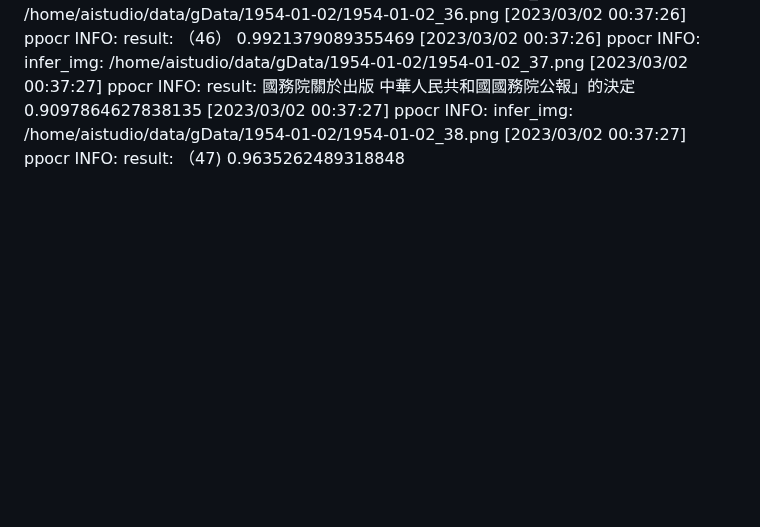
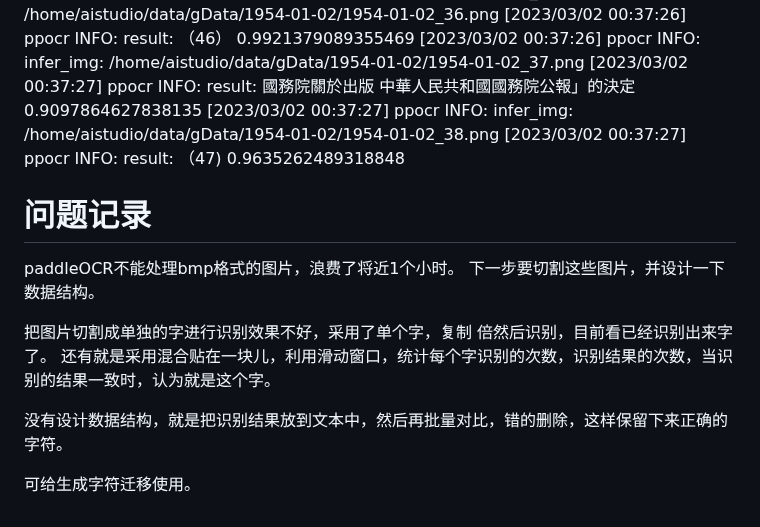
Before and after one commit to wanbiguizhao/pub-notes, a Markdown page: OCR/baidu-paddle/03.文本检测.md, the part around the change. Rendered like a GitHub page; blank space fills up the shorter version.

Commit message:
通过ocr找到可以正确识别字体的图片,然后微调一下网络吧

```diff
--- a/OCR/baidu-paddle/03.文本检测.md
+++ b/OCR/baidu-paddle/03.文本检测.md
@@ -623,3 +623,16 @@ eval model:: 100%|████████████████████
 [2023/03/02 00:37:27] ppocr INFO: 	 result: 國務院關於出版 中華人民共和國國務院公報」的決定	0.9097864627838135
 [2023/03/02 00:37:27] ppocr INFO: infer_img: /home/aistudio/data/gData/1954-01-02/1954-01-02_38.png
 [2023/03/02 00:37:27] ppocr INFO: 	 result: （47)	0.9635262489318848
+
+# 问题记录
+paddleOCR不能处理bmp格式的图片，浪费了将近1个小时。
+下一步要切割这些图片，并设计一下数据结构。
+
+把图片切割成单独的字进行识别效果不好，采用了单个字，复制
+倍然后识别，目前看已经识别出来字了。
+还有就是采用混合贴在一块儿，利用滑动窗口，统计每个字识别的次数，识别结果的次数，当识别的结果一致时，认为就是这个字。
+
+
+没有设计数据结构，就是把识别结果放到文本中，然后再批量对比，错的删除，这样保留下来正确的字符。
+
+可给生成字符迁移使用。
```
